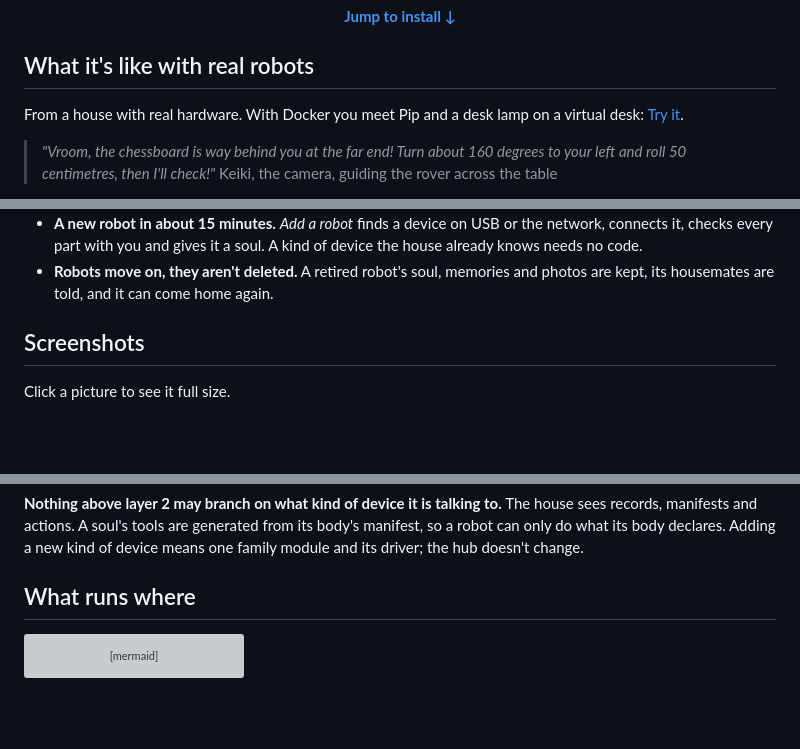
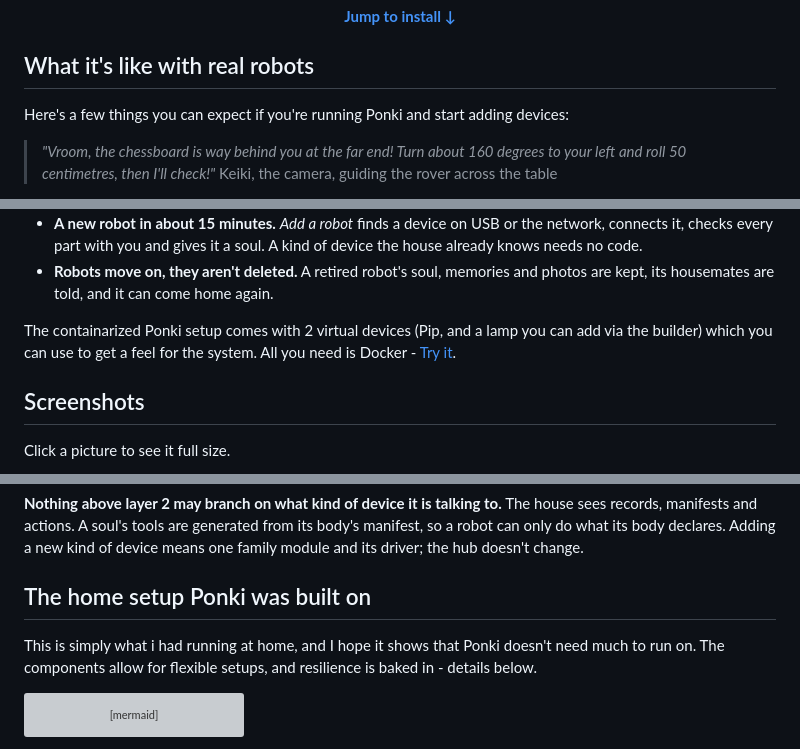
Before and after one commit to surferkook/ponki, a Markdown page: README.md, 3 parts joined by grey strips. Rendered like a GitHub page; blank space fills up the shorter version; grey boxes are pictures that could not be loaded.

Commit message:
README: the home setup Ponki was built on, and what Docker brings

````diff
--- a/README.md
+++ b/README.md
@@ -25,7 +25,7 @@ hardware, and it comes back as itself.
 
 ## What it's like with real robots
 
-From a house with real hardware. With Docker you meet Pip and a desk lamp on a virtual desk: [Try it](#try-it).
+Here's a few things you can expect if you're running Ponki and start adding devices:
 
 > *"Vroom, the chessboard is way behind you at the far end! Turn about 160 degrees to your left and roll 50 centimetres, then I'll check!"*
 > Keiki, the camera, guiding the rover across the table
@@ -41,6 +41,8 @@ From a house with real hardware. With Docker you meet Pip and a desk lamp on a v
   every part with you and gives it a soul. A kind of device the house already knows needs no code.
 - **Robots move on, they aren't deleted.** A retired robot's soul, memories and photos are kept, its housemates
   are told, and it can come home again.
+
+ The containarized Ponki setup comes with 2 virtual devices (Pip, and a lamp you can add via the builder) which you can use to get a feel for the system. All you need is Docker - [Try it](#try-it).
 
 ## Screenshots
 
@@ -121,7 +123,9 @@ Blue is the house, amber is the only code that knows about devices, grey is the
 and actions. A soul's tools are generated from its body's manifest, so a robot can only do what its body
 declares. Adding a new kind of device means one family module and its driver; the hub doesn't change.
 
-## What runs where
+## The home setup Ponki was built on
+
+This is simply what i had running at home, and I hope it shows that Ponki doesn't need much to run on. The components allow for flexible setups, and resilience is baked in - details below.
 
 ```mermaid
 %%{init: {"flowchart": {"wrappingWidth": 720}}}%%
````
Also changed, not shown: other parts of README.md (+1 -1 lines).
